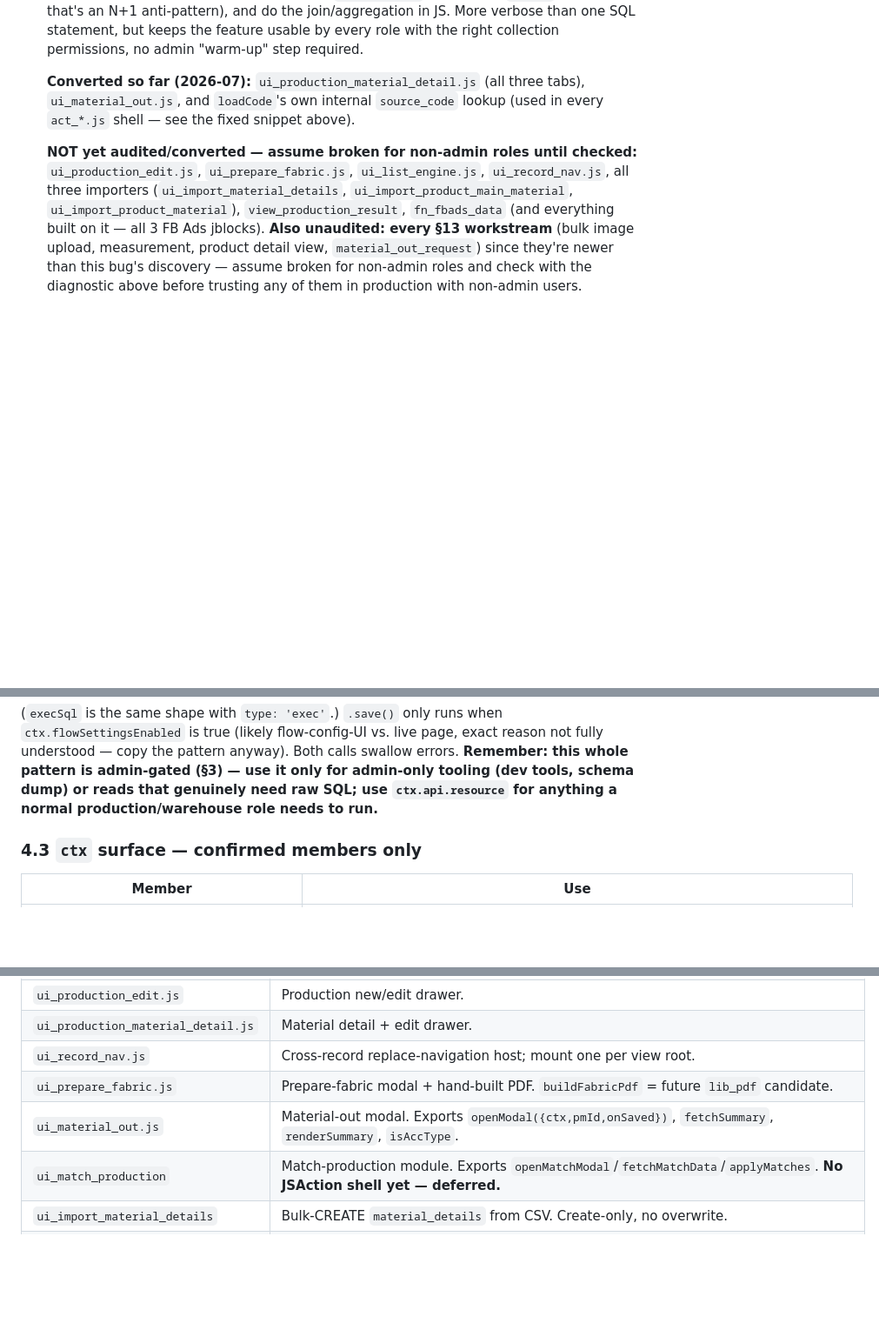
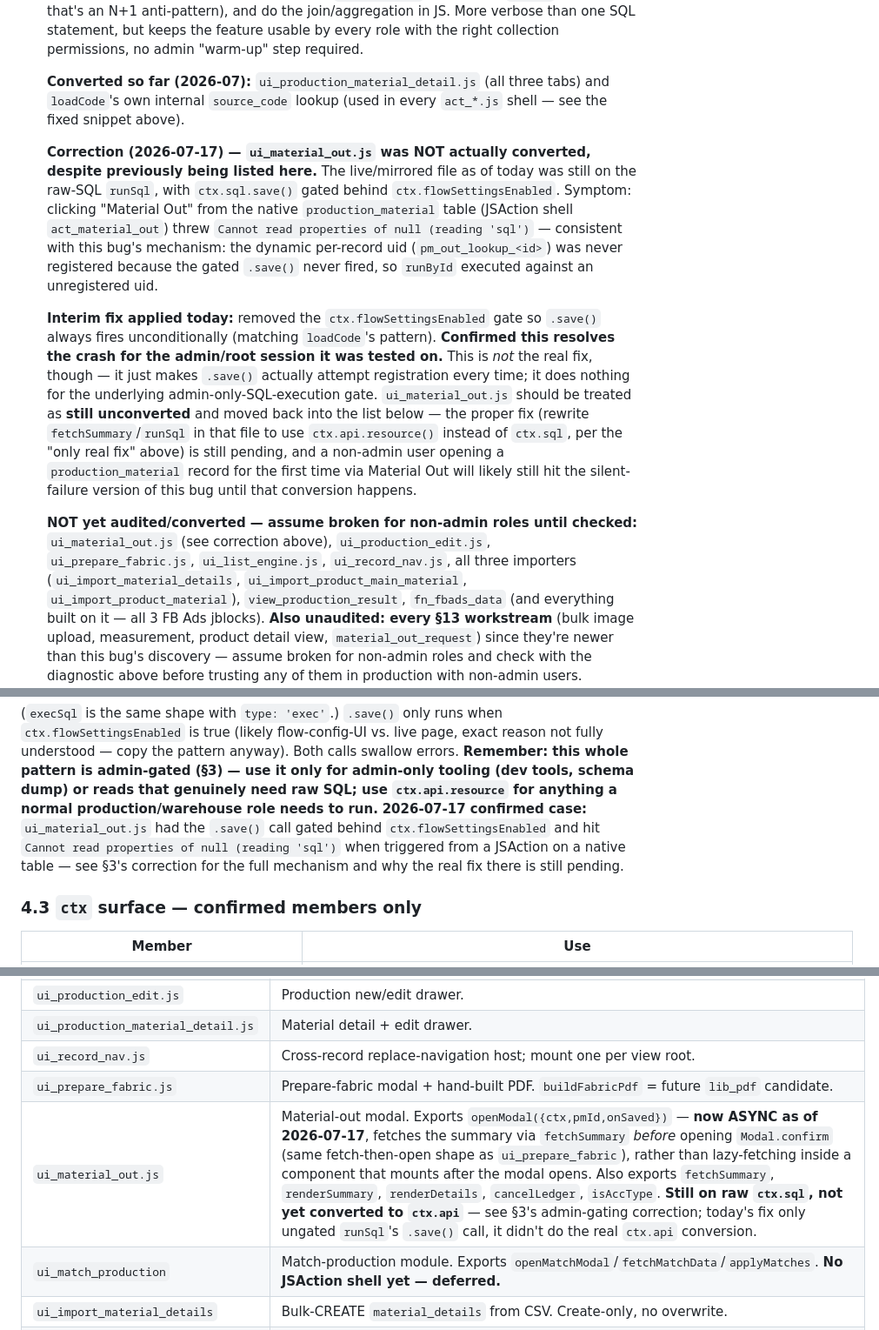
Before and after one commit to ricardoandre/kanoerp, a Markdown page: kanoerp/README.md, 3 parts joined by grey strips. Shown at 87% size. GitHub-like rendering; blank space fills up the shorter version.

```diff
--- a/kanoerp/README.md
+++ b/kanoerp/README.md
@@ -196,13 +196,36 @@ field names aren't predictable from the collection name (§4.1).
   collection permissions, no admin "warm-up" step required.
 
   **Converted so far (2026-07):** `ui_production_material_detail.js` (all three
-  tabs), `ui_material_out.js`, and `loadCode`'s own internal `source_code` lookup
-  (used in every `act_*.js` shell — see the fixed snippet above).
+  tabs) and `loadCode`'s own internal `source_code` lookup (used in every
+  `act_*.js` shell — see the fixed snippet above).
+
+  **Correction (2026-07-17) — `ui_material_out.js` was NOT actually converted,
+  despite previously being listed here.** The live/mirrored file as of today was
+  still on the raw-SQL `runSql`, with `ctx.sql.save()` gated behind
+  `ctx.flowSettingsEnabled`. Symptom: clicking "Material Out" from the native
+  `production_material` table (JSAction shell `act_material_out`) threw
+  `Cannot read properties of null (reading 'sql')` — consistent with this bug's
+  mechanism: the dynamic per-record uid (`pm_out_lookup_<id>`) was never
+  registered because the gated `.save()` never fired, so `runById` executed
+  against an unregistered uid.
+
+  **Interim fix applied today:** removed the `ctx.flowSettingsEnabled` gate so
+  `.save()` always fires unconditionally (matching `loadCode`'s pattern).
+  **Confirmed this resolves the crash for the admin/root session it was tested
+  on.** This is *not* the real fix, though — it just makes `.save()` actually
+  attempt registration every time; it does nothing for the underlying
+  admin-only-SQL-execution gate. `ui_material_out.js` should be treated as
+  **still unconverted** and moved back into the list below — the proper fix
+  (rewrite `fetchSummary`/`runSql` in that file to use `ctx.api.resource()`
+  instead of `ctx.sql`, per the "only real fix" above) is still pending, and a
+  non-admin user opening a `production_material` record for the first time via
+  Material Out will likely still hit the silent-failure version of this bug
+  until that conversion happens.
 
   **NOT yet audited/converted — assume broken for non-admin roles until
-  checked:** `ui_production_edit.js`, `ui_prepare_fabric.js`,
-  `ui_list_engine.js`, `ui_record_nav.js`, all three importers
-  (`ui_import_material_details`, `ui_import_product_main_material`,
+  checked:** `ui_material_out.js` (see correction above), `ui_production_edit.js`,
+  `ui_prepare_fabric.js`, `ui_list_engine.js`, `ui_record_nav.js`, all three
+  importers (`ui_import_material_details`, `ui_import_product_main_material`,
   `ui_import_product_material`), `view_production_result`, `fn_fbads_data`
   (and everything built on it — all 3 FB Ads jblocks). **Also unaudited: every
   §13 workstream** (bulk image upload, measurement, product detail view,
@@ -277,7 +300,11 @@ reason not fully understood — copy the pattern anyway). Both calls swallow
 errors. **Remember: this whole pattern is admin-gated (§3) — use it only for
 admin-only tooling (dev tools, schema dump) or reads that genuinely need raw
 SQL; use `ctx.api.resource` for anything a normal production/warehouse role
-needs to run.**
+needs to run.** **2026-07-17 confirmed case:** `ui_material_out.js` had the
+`.save()` call gated behind `ctx.flowSettingsEnabled` and hit `Cannot read
+properties of null (reading 'sql')` when triggered from a JSAction on a native
+table — see §3's correction for the full mechanism and why the real fix there
+is still pending.
 
 ### 4.3 `ctx` surface — confirmed members only
 
@@ -411,7 +438,7 @@ A new table under active design, not yet in the schema dump — see §13.7.
 | `ui_production_material_detail.js` | Material detail + edit drawer. |
 | `ui_record_nav.js` | Cross-record replace-navigation host; mount one per view root. |
 | `ui_prepare_fabric.js` | Prepare-fabric modal + hand-built PDF. `buildFabricPdf` = future `lib_pdf` candidate. |
-| `ui_material_out.js` | Material-out modal. Exports `openModal({ctx,pmId,onSaved})`, `fetchSummary`, `renderSummary`, `isAccType`. |
+| `ui_material_out.js` | Material-out modal. Exports `openModal({ctx,pmId,onSaved})` — **now ASYNC as of 2026-07-17**, fetches the summary via `fetchSummary` *before* opening `Modal.confirm` (same fetch-then-open shape as `ui_prepare_fabric`), rather than lazy-fetching inside a component that mounts after the modal opens. Also exports `fetchSummary`, `renderSummary`, `renderDetails`, `cancelLedger`, `isAccType`. **Still on raw `ctx.sql`, not yet converted to `ctx.api`** — see §3's admin-gating correction; today's fix only ungated `runSql`'s `.save()` call, it didn't do the real `ctx.api` conversion. |
 | `ui_match_production` | Match-production module. Exports `openMatchModal`/`fetchMatchData`/`applyMatches`. **No JSAction shell yet — deferred.** |
 | `ui_import_material_details` | Bulk-CREATE `material_details` from CSV. Create-only, no overwrite. |
 | `ui_import_product_main_material` | Bulk-import `product.fk_main_fabric_code` from CSV. Full classify/preview/opt-in-overwrite flow. |
```
